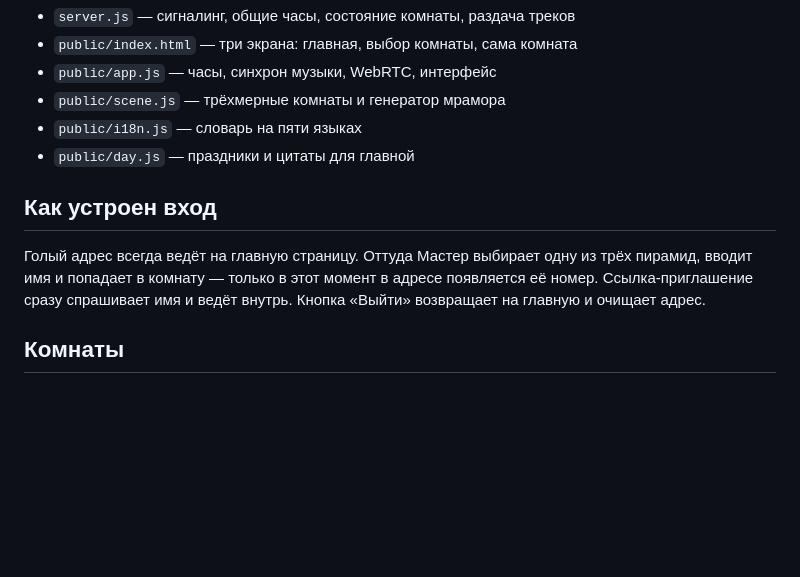
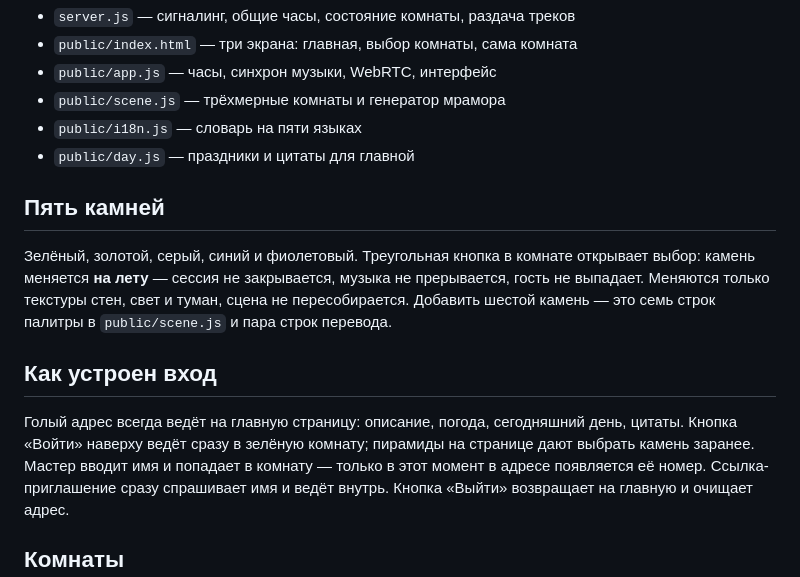
Before and after one commit to d185/pyramid, a Markdown page: README.md, the part around the change. Rendered like a GitHub page; blank space fills up the shorter version.

```diff
--- a/README.md
+++ b/README.md
@@ -98,10 +98,19 @@ Metered, Cloudflare. В панели диагностики видно, чере
 - `public/i18n.js` — словарь на пяти языках
 - `public/day.js` — праздники и цитаты для главной
 
+## Пять камней
+
+Зелёный, золотой, серый, синий и фиолетовый. Треугольная кнопка в комнате
+открывает выбор: камень меняется **на лету** — сессия не закрывается, музыка
+не прерывается, гость не выпадает. Меняются только текстуры стен, свет и туман,
+сцена не пересобирается. Добавить шестой камень — это семь строк палитры
+в `public/scene.js` и пара строк перевода.
+
 ## Как устроен вход
 
-Голый адрес всегда ведёт на главную страницу. Оттуда Мастер выбирает одну из
-трёх пирамид, вводит имя и попадает в комнату — только в этот момент в адресе
+Голый адрес всегда ведёт на главную страницу: описание, погода, сегодняшний
+день, цитаты. Кнопка «Войти» наверху ведёт сразу в зелёную комнату; пирамиды
+на странице дают выбрать камень заранее. Мастер вводит имя и попадает в комнату — только в этот момент в адресе
 появляется её номер. Ссылка-приглашение сразу спрашивает имя и ведёт внутрь.
 Кнопка «Выйти» возвращает на главную и очищает адрес.
 
```
